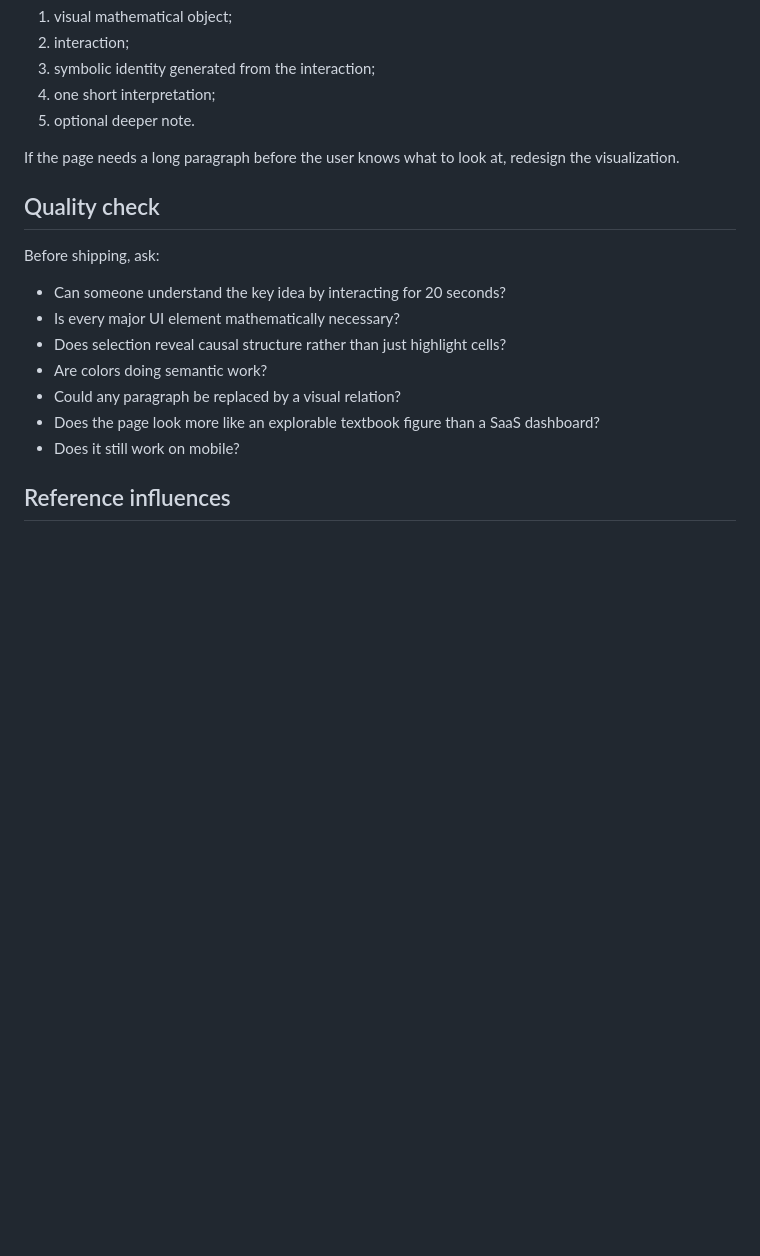
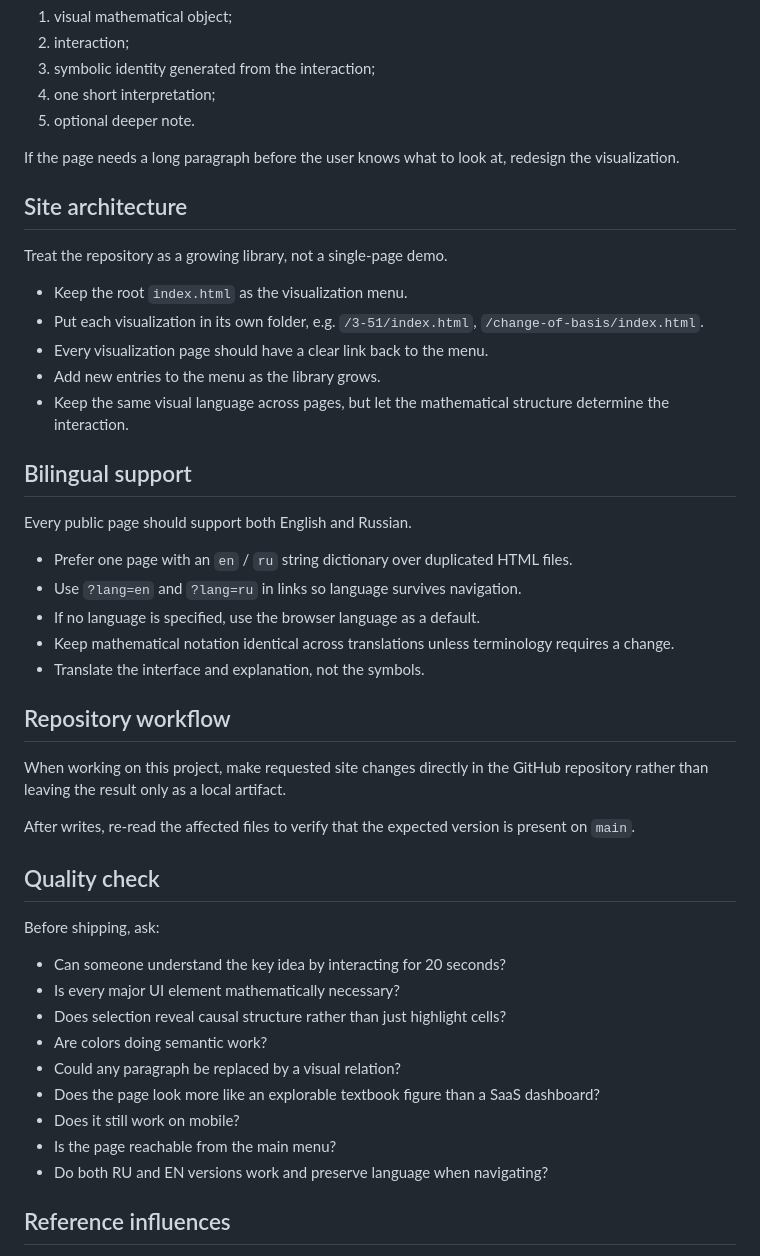
Before and after one commit to sellerbto/axler-visualizations, a Markdown page: skills/math-visualization/SKILL.md, the part around the change. Drawn GitHub-style; blank space fills up the shorter version.

Commit message:
Document bilingual menu and repository workflow

```diff
--- a/skills/math-visualization/SKILL.md
+++ b/skills/math-visualization/SKILL.md
@@ -89,6 +89,32 @@ Prefer this order:
 
 If the page needs a long paragraph before the user knows what to look at, redesign the visualization.
 
+## Site architecture
+
+Treat the repository as a growing library, not a single-page demo.
+
+- Keep the root `index.html` as the visualization menu.
+- Put each visualization in its own folder, e.g. `/3-51/index.html`, `/change-of-basis/index.html`.
+- Every visualization page should have a clear link back to the menu.
+- Add new entries to the menu as the library grows.
+- Keep the same visual language across pages, but let the mathematical structure determine the interaction.
+
+## Bilingual support
+
+Every public page should support both English and Russian.
+
+- Prefer one page with an `en` / `ru` string dictionary over duplicated HTML files.
+- Use `?lang=en` and `?lang=ru` in links so language survives navigation.
+- If no language is specified, use the browser language as a default.
+- Keep mathematical notation identical across translations unless terminology requires a change.
+- Translate the interface and explanation, not the symbols.
+
+## Repository workflow
+
+When working on this project, make requested site changes directly in the GitHub repository rather than leaving the result only as a local artifact.
+
+After writes, re-read the affected files to verify that the expected version is present on `main`.
+
 ## Quality check
 
 Before shipping, ask:
@@ -100,6 +126,8 @@ Before shipping, ask:
 - Could any paragraph be replaced by a visual relation?
 - Does the page look more like an explorable textbook figure than a SaaS dashboard?
 - Does it still work on mobile?
+- Is the page reachable from the main menu?
+- Do both RU and EN versions work and preserve language when navigating?
 
 ## Reference influences
 
```
